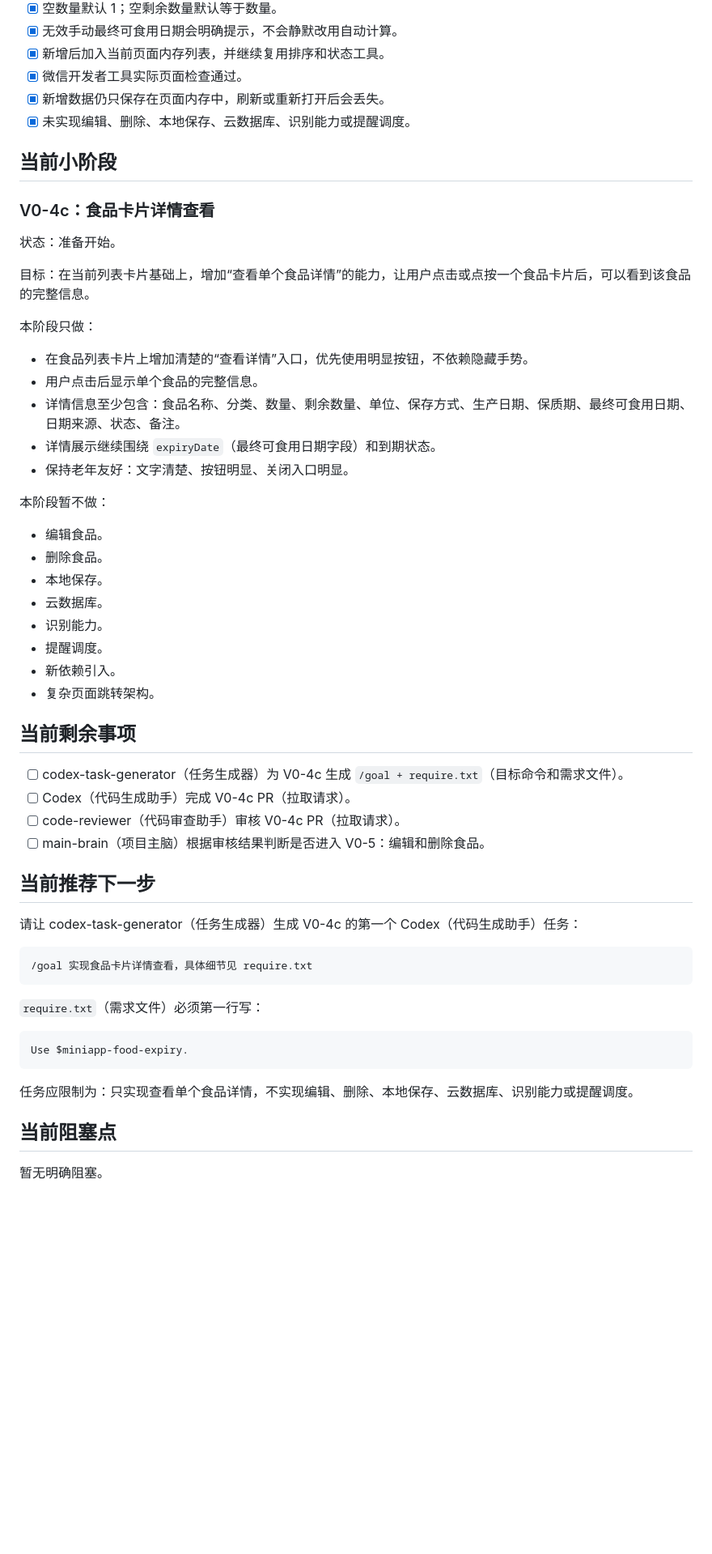
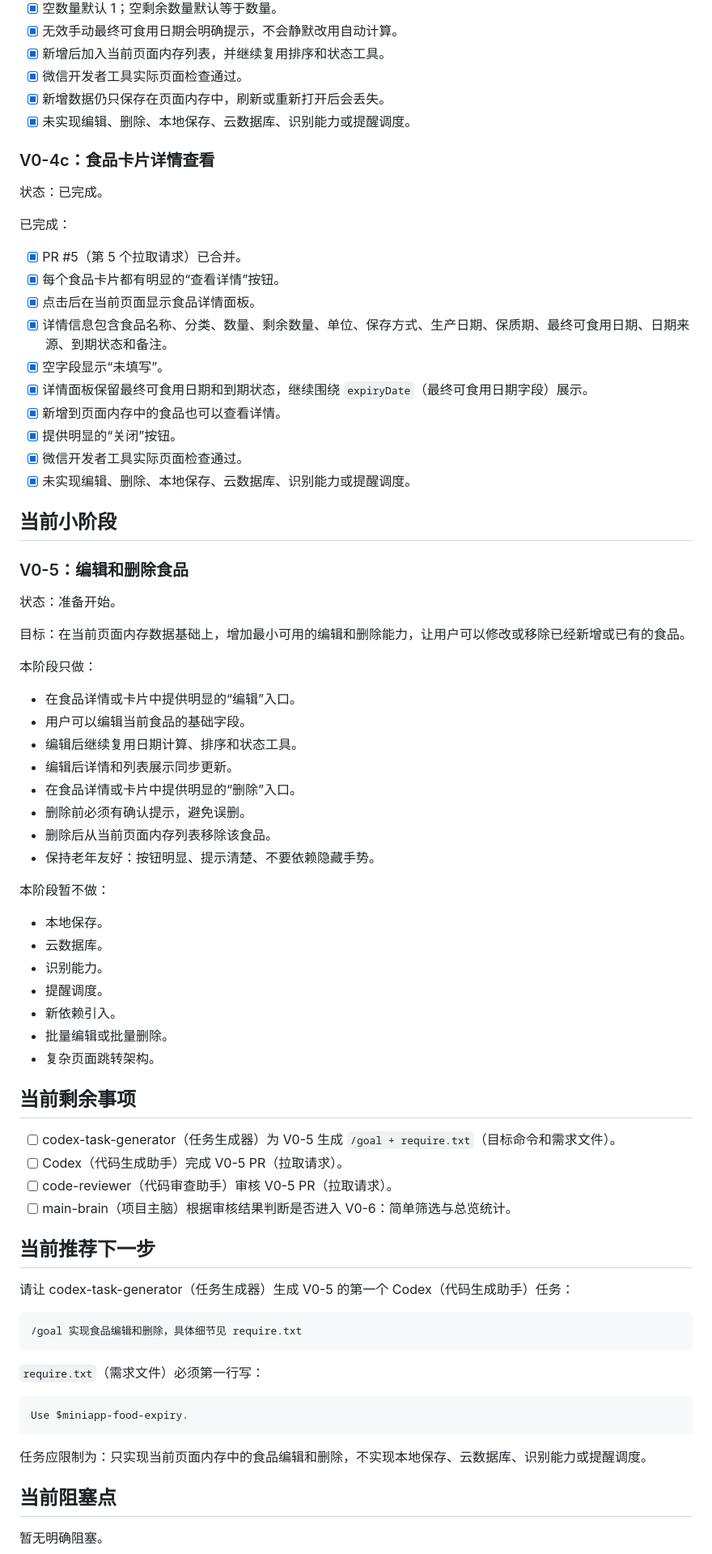
Before and after one commit to 2w2w23e/wechat-food-expiry-tracker, a Markdown page: docs/PHASE_STATUS.md, the part around one of its changes. Shown at 81% size. Rendered like a GitHub page; blank space fills up the shorter version.

Commit message:
docs: mark food detail view complete and start edit delete phase

````diff
--- a/docs/PHASE_STATUS.md
+++ b/docs/PHASE_STATUS.md
@@ -105,46 +105,65 @@ V0 当前仍不做：条形码扫描、商品信息查询、文字识别、智
 - [x] 新增数据仍只保存在页面内存中，刷新或重新打开后会丢失。
 - [x] 未实现编辑、删除、本地保存、云数据库、识别能力或提醒调度。
 
+### V0-4c：食品卡片详情查看
+
+状态：已完成。
+
+已完成：
+
+- [x] PR #5（第 5 个拉取请求）已合并。
+- [x] 每个食品卡片都有明显的“查看详情”按钮。
+- [x] 点击后在当前页面显示食品详情面板。
+- [x] 详情信息包含食品名称、分类、数量、剩余数量、单位、保存方式、生产日期、保质期、最终可食用日期、日期来源、到期状态和备注。
+- [x] 空字段显示“未填写”。
+- [x] 详情面板保留最终可食用日期和到期状态，继续围绕 `expiryDate`（最终可食用日期字段）展示。
+- [x] 新增到页面内存中的食品也可以查看详情。
+- [x] 提供明显的“关闭”按钮。
+- [x] 微信开发者工具实际页面检查通过。
+- [x] 未实现编辑、删除、本地保存、云数据库、识别能力或提醒调度。
+
 ## 当前小阶段
 
-### V0-4c：食品卡片详情查看
+### V0-5：编辑和删除食品
 
 状态：准备开始。
 
-目标：在当前列表卡片基础上，增加“查看单个食品详情”的能力，让用户点击或点按一个食品卡片后，可以看到该食品的完整信息。
+目标：在当前页面内存数据基础上，增加最小可用的编辑和删除能力，让用户可以修改或移除已经新增或已有的食品。
 
 本阶段只做：
 
-- 在食品列表卡片上增加清楚的“查看详情”入口，优先使用明显按钮，不依赖隐藏手势。
-- 用户点击后显示单个食品的完整信息。
-- 详情信息至少包含：食品名称、分类、数量、剩余数量、单位、保存方式、生产日期、保质期、最终可食用日期、日期来源、状态、备注。
-- 详情展示继续围绕 `expiryDate`（最终可食用日期字段）和到期状态。
-- 保持老年友好：文字清楚、按钮明显、关闭入口明显。
+- 在食品详情或卡片中提供明显的“编辑”入口。
+- 用户可以编辑当前食品的基础字段。
+- 编辑后继续复用日期计算、排序和状态工具。
+- 编辑后详情和列表展示同步更新。
+- 在食品详情或卡片中提供明显的“删除”入口。
+- 删除前必须有确认提示，避免误删。
+- 删除后从当前页面内存列表移除该食品。
+- 保持老年友好：按钮明显、提示清楚、不要依赖隐藏手势。
 
 本阶段暂不做：
 
-- 编辑食品。
-- 删除食品。
 - 本地保存。
 - 云数据库。
 - 识别能力。
 - 提醒调度。
 - 新依赖引入。
+- 批量编辑或批量删除。
 - 复杂页面跳转架构。
 
 ## 当前剩余事项
 
-- [ ] codex-task-generator（任务生成器）为 V0-4c 生成 `/goal + require.txt`（目标命令和需求文件）。
-- [ ] Codex（代码生成助手）完成 V0-4c PR（拉取请求）。
-- [ ] code-reviewer（代码审查助手）审核 V0-4c PR（拉取请求）。
-- [ ] main-brain（项目主脑）根据审核结果判断是否进入 V0-5：编辑和删除食品。
+- [ ] codex-task-generator（任务生成器）为 V0-5 生成 `/goal + require.txt`（目标命令和需求文件）。
+- [ ] Codex（代码生成助手）完成 V0-5 PR（拉取请求）。
+- [ ] code-reviewer（代码审查助手）审核 V0-5 PR（拉取请求）。
+- [ ] main-brain（项目主脑）根据审核结果判断是否进入 V0-6：简单筛选与总览统计。
 
 ## 当前推荐下一步
 
-请让 codex-task-generator（任务生成器）生成 V0-4c 的第一个 Codex（代码生成助手）任务：
+请让 codex-task-generator（任务生成器）生成 V0-5 的第一个 Codex（代码生成助手）任务：
 
 ```text
-/goal 实现食品卡片详情查看，具体细节见 require.txt
+/goal 实现食品编辑和删除，具体细节见 require.txt
 ```
 
 `require.txt`（需求文件）必须第一行写：
@@ -153,7 +172,7 @@ V0 当前仍不做：条形码扫描、商品信息查询、文字识别、智
 Use $miniapp-food-expiry.
 ```
 
-任务应限制为：只实现查看单个食品详情，不实现编辑、删除、本地保存、云数据库、识别能力或提醒调度。
+任务应限制为：只实现当前页面内存中的食品编辑和删除，不实现本地保存、云数据库、识别能力或提醒调度。
 
 ## 当前阻塞点
 
````
Also changed, not shown: other parts of docs/PHASE_STATUS.md (+5 -4 lines).
